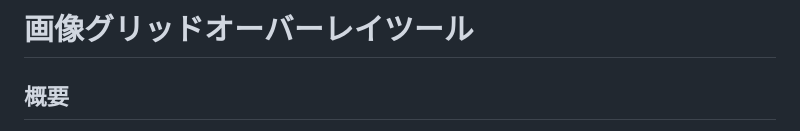
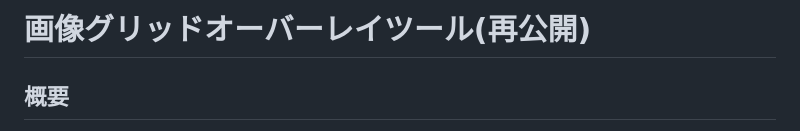
Before and after one commit to uyuyumayu/gridwebapp, a Markdown page: readme.md, the part around the change. Drawn GitHub-style.

Commit message:
Add files via upload
再公開

```diff
--- a/readme.md
+++ b/readme.md
@@ -1,4 +1,4 @@
-# 画像グリッドオーバーレイツール
+# 画像グリッドオーバーレイツール(再公開)
 
 ## 概要
 
```
